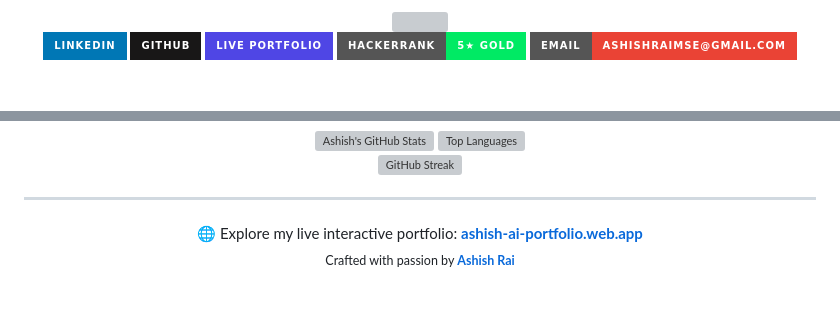
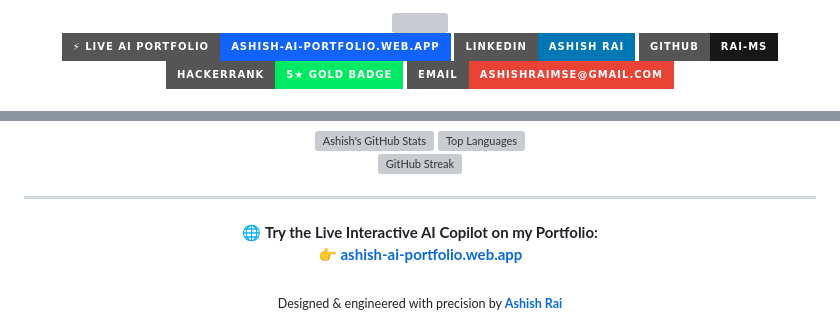
Before and after one commit to rai-ms/rai-ms, a Markdown page: README.md, 2 parts joined by grey strips. GitHub-like rendering; badges without logos; blank space fills up the shorter version; grey boxes are pictures that could not be loaded.

```diff
--- a/README.md
+++ b/README.md
@@ -4,10 +4,10 @@
 
 <div align="center">
 
-  [![LinkedIn](https://img.shields.io/badge/LinkedIn-0077B5?style=for-the-badge&logo=linkedin&logoColor=white)](https://www.linkedin.com/in/ashish-rai-0a4983207/)
-  [![GitHub](https://img.shields.io/badge/GitHub-181717?style=for-the-badge&logo=github&logoColor=white)](https://github.com/rai-ms)
-  [![Portfolio](https://img.shields.io/badge/Live_Portfolio-4F46E5?style=for-the-badge&logo=google-chrome&logoColor=white)](https://ashish-ai-portfolio.web.app)
-  [![HackerRank](https://img.shields.io/badge/HackerRank-5★%20Gold-00EA64?style=for-the-badge&logo=hackerrank&logoColor=black)](https://www.hackerrank.com/ashishraimse?hr_r=1)
+  [![Live AI Portfolio](https://img.shields.io/badge/⚡_Live_AI_Portfolio-ashish--ai--portfolio.web.app-1163FB?style=for-the-badge&logo=google-chrome&logoColor=white)](https://ashish-ai-portfolio.web.app)
+  [![LinkedIn](https://img.shields.io/badge/LinkedIn-Ashish_Rai-0077B5?style=for-the-badge&logo=linkedin&logoColor=white)](https://www.linkedin.com/in/ashish-rai-0a4983207/)
+  [![GitHub](https://img.shields.io/badge/GitHub-rai--ms-181717?style=for-the-badge&logo=github&logoColor=white)](https://github.com/rai-ms)
+  [![HackerRank](https://img.shields.io/badge/HackerRank-5★_Gold_Badge-00EA64?style=for-the-badge&logo=hackerrank&logoColor=black)](https://www.hackerrank.com/ashishraimse?hr_r=1)
   [![Email](https://img.shields.io/badge/Email-ashishraimse%40gmail.com-EA4335?style=for-the-badge&logo=gmail&logoColor=white)](mailto:ashishraimse@gmail.com)
 
 </div>
@@ -112,6 +169,7 @@ Software Engineer with **3+ years of production experience** architecting high-s
 ---
 
 <div align="center">
-  🌐 Explore my live interactive portfolio: <strong><a href="https://ashish-ai-portfolio.web.app">ashish-ai-portfolio.web.app</a></strong><br/>
-  <sub>Crafted with passion by <strong><a href="https://github.com/rai-ms">Ashish Rai</a></strong></sub>
+  🌐 <strong>Try the Live Interactive AI Copilot on my Portfolio:</strong><br/>
+  👉 <strong><a href="https://ashish-ai-portfolio.web.app">ashish-ai-portfolio.web.app</a></strong><br/><br/>
+  <sub>Designed & engineered with precision by <strong><a href="https://github.com/rai-ms">Ashish Rai</a></strong></sub>
 </div>
```
Also changed, not shown: other parts of README.md (+130 -73 lines).
